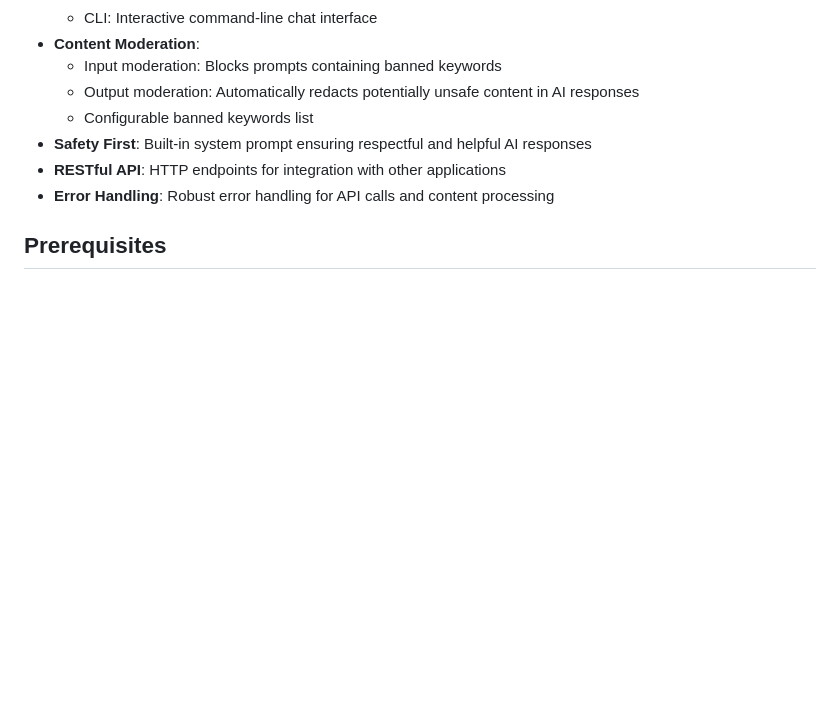
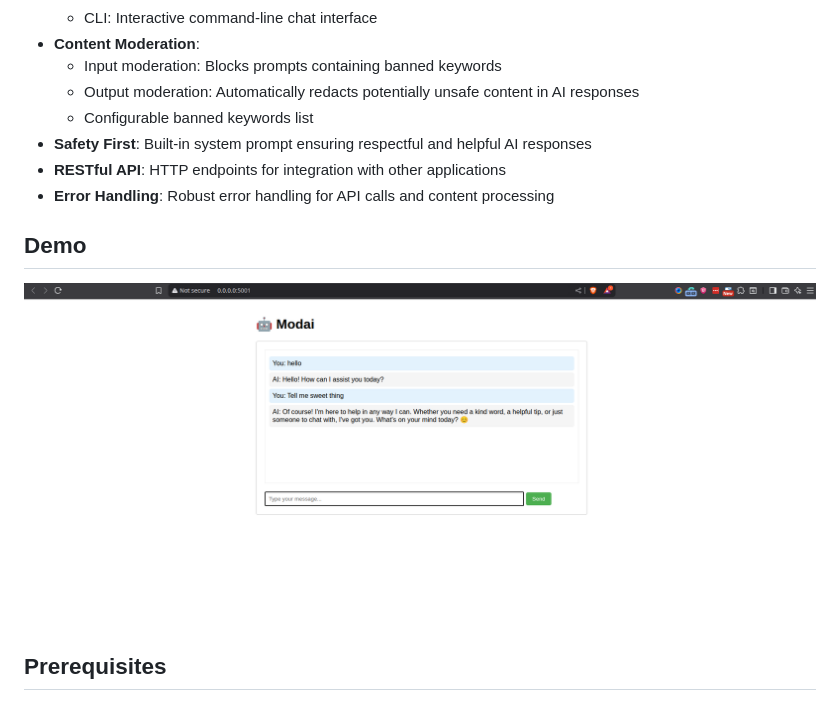
Before and after one commit to daretechie/modai-app, a Markdown page: README.md, the part around the change. GitHub-like rendering; pictures changed too: img/image.png (added); blank space fills up the shorter version.

Commit message:
Added image to thr README

```diff
--- a/README.md
+++ b/README.md
@@ -14,6 +14,10 @@ A Python-based chat application that provides a safe and moderated interaction w
 - **Safety First**: Built-in system prompt ensuring respectful and helpful AI responses
 - **RESTful API**: HTTP endpoints for integration with other applications
 - **Error Handling**: Robust error handling for API calls and content processing
+
+## Demo
+
+![ModAI App Demo](img/image.png)
 
 ## Prerequisites
 
```
Also changed, not shown: 1 other file.
